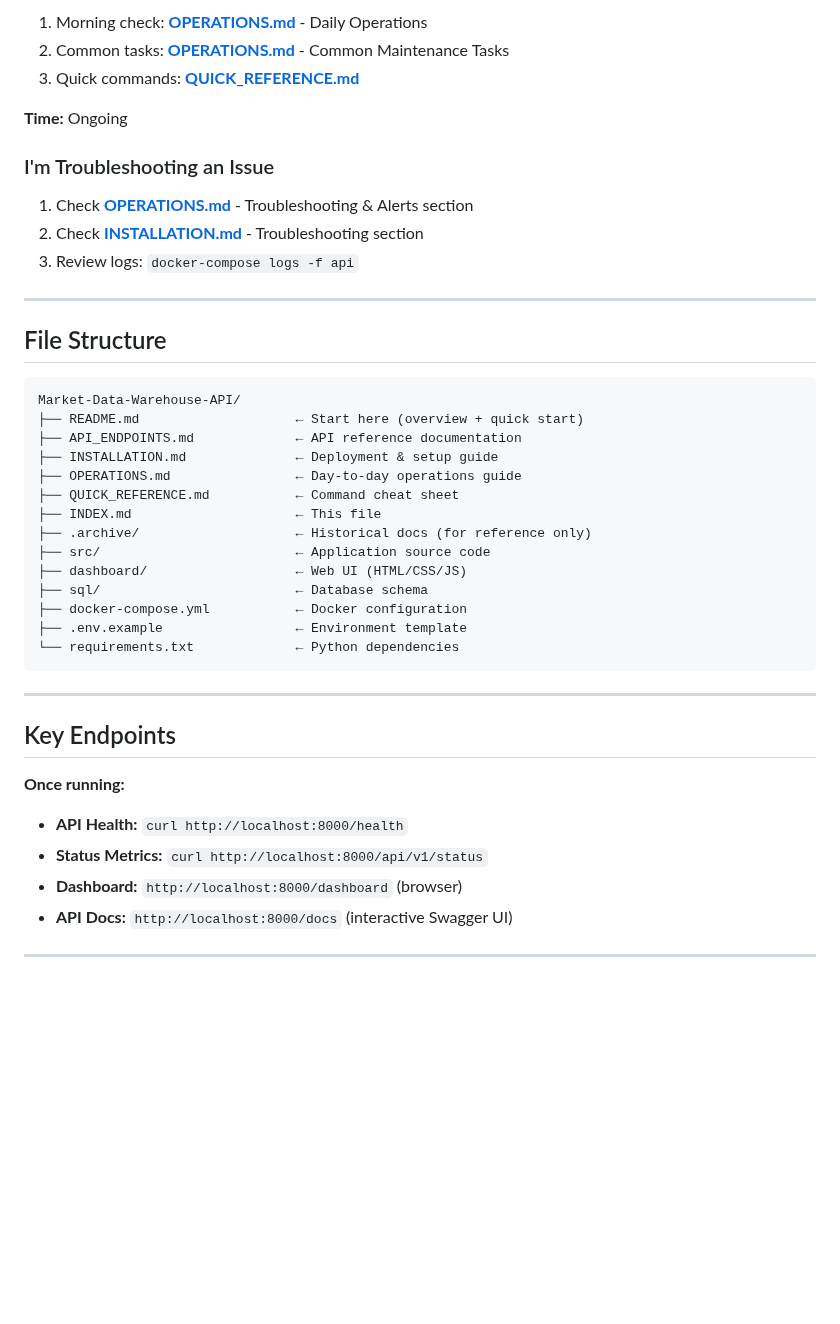
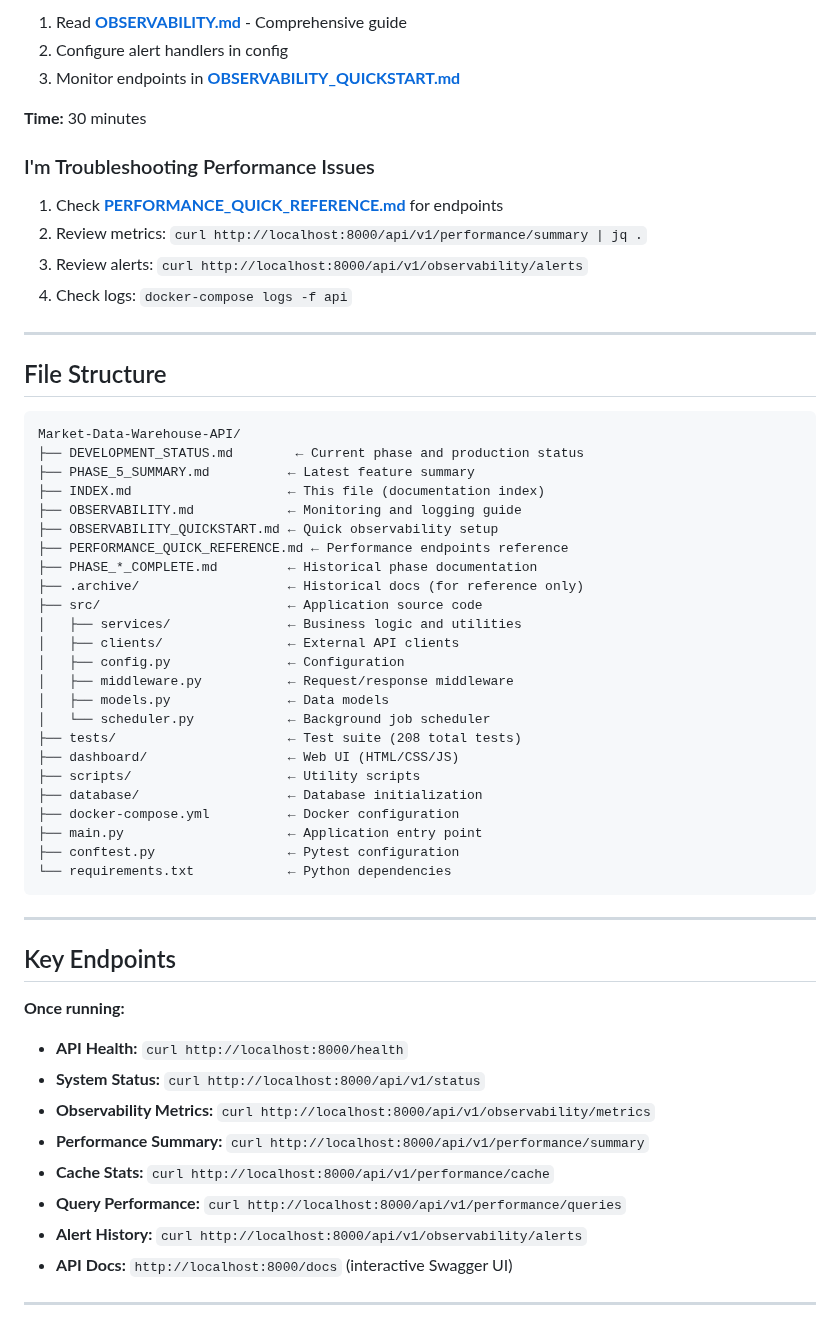
Before and after one commit to Slopez2023/Market-Data-Warehouse-API, a Markdown page: INDEX.md, the part around one of its changes. Drawn GitHub-style; blank space fills up the shorter version.

````diff
--- a/INDEX.md
+++ b/INDEX.md
@@ -65,15 +71,16 @@
 
-1. Morning check: **[OPERATIONS.md](OPERATIONS.md)** - Daily Operations
-2. Common tasks: **[OPERATIONS.md](OPERATIONS.md)** - Common Maintenance Tasks
-3. Quick commands: **[QUICK_REFERENCE.md](QUICK_REFERENCE.md)**
+1. Read **[OBSERVABILITY.md](OBSERVABILITY.md)** - Comprehensive guide
+2. Configure alert handlers in config
+3. Monitor endpoints in **[OBSERVABILITY_QUICKSTART.md](OBSERVABILITY_QUICKSTART.md)**
 
-**Time:** Ongoing
+**Time:** 30 minutes
 
-### I'm Troubleshooting an Issue
+### I'm Troubleshooting Performance Issues
 
-1. Check **[OPERATIONS.md](OPERATIONS.md)** - Troubleshooting & Alerts section
-2. Check **[INSTALLATION.md](INSTALLATION.md)** - Troubleshooting section
-3. Review logs: `docker-compose logs -f api`
+1. Check **[PERFORMANCE_QUICK_REFERENCE.md](PERFORMANCE_QUICK_REFERENCE.md)** for endpoints
+2. Review metrics: `curl http://localhost:8000/api/v1/performance/summary | jq .`
+3. Review alerts: `curl http://localhost:8000/api/v1/observability/alerts`
+4. Check logs: `docker-compose logs -f api`
 
 ---
 
@@ -81,19 +88,29 @@
 
 ```
 Market-Data-Warehouse-API/
-├── README.md                    ← Start here (overview + quick start)
-├── API_ENDPOINTS.md             ← API reference documentation
-├── INSTALLATION.md              ← Deployment & setup guide
-├── OPERATIONS.md                ← Day-to-day operations guide
-├── QUICK_REFERENCE.md           ← Command cheat sheet
-├── INDEX.md                     ← This file
-├── .archive/                    ← Historical docs (for reference only)
-├── src/                         ← Application source code
-├── dashboard/                   ← Web UI (HTML/CSS/JS)
-├── sql/                         ← Database schema
-├── docker-compose.yml           ← Docker configuration
-├── .env.example                 ← Environment template
-└── requirements.txt             ← Python dependencies
+├── DEVELOPMENT_STATUS.md        ← Current phase and production status
+├── PHASE_5_SUMMARY.md          ← Latest feature summary
+├── INDEX.md                    ← This file (documentation index)
+├── OBSERVABILITY.md            ← Monitoring and logging guide
+├── OBSERVABILITY_QUICKSTART.md ← Quick observability setup
+├── PERFORMANCE_QUICK_REFERENCE.md ← Performance endpoints reference
+├── PHASE_*_COMPLETE.md         ← Historical phase documentation
+├── .archive/                   ← Historical docs (for reference only)
+├── src/                        ← Application source code
+│   ├── services/               ← Business logic and utilities
+│   ├── clients/                ← External API clients
+│   ├── config.py               ← Configuration
+│   ├── middleware.py           ← Request/response middleware
+│   ├── models.py               ← Data models
+│   └── scheduler.py            ← Background job scheduler
+├── tests/                      ← Test suite (208 total tests)
+├── dashboard/                  ← Web UI (HTML/CSS/JS)
+├── scripts/                    ← Utility scripts
+├── database/                   ← Database initialization
+├── docker-compose.yml          ← Docker configuration
+├── main.py                     ← Application entry point
+├── conftest.py                 ← Pytest configuration
+└── requirements.txt            ← Python dependencies
 ```
 
 ---
@@ -103,8 +120,12 @@ Market-Data-Warehouse-API/
 **Once running:**
 
 - **API Health:** `curl http://localhost:8000/health`
-- **Status Metrics:** `curl http://localhost:8000/api/v1/status`
-- **Dashboard:** `http://localhost:8000/dashboard` (browser)
+- **System Status:** `curl http://localhost:8000/api/v1/status`
+- **Observability Metrics:** `curl http://localhost:8000/api/v1/observability/metrics`
+- **Performance Summary:** `curl http://localhost:8000/api/v1/performance/summary`
+- **Cache Stats:** `curl http://localhost:8000/api/v1/performance/cache`
+- **Query Performance:** `curl http://localhost:8000/api/v1/performance/queries`
+- **Alert History:** `curl http://localhost:8000/api/v1/observability/alerts`
 - **API Docs:** `http://localhost:8000/docs` (interactive Swagger UI)
 
 ---
````
Also changed, not shown: other parts of INDEX.md (+62 -37 lines), DEVELOPMENT_STATUS.md (added, +444 -0 lines).
